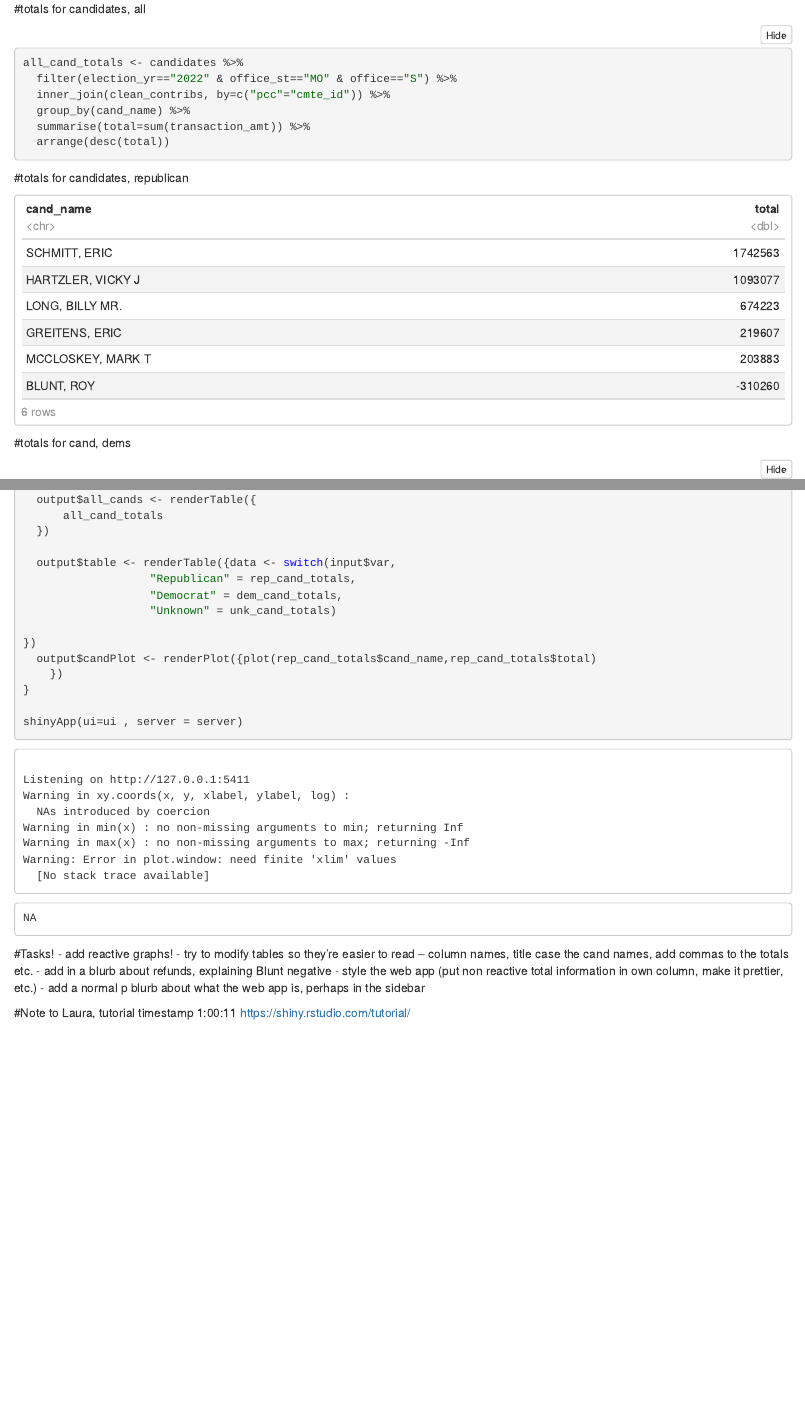
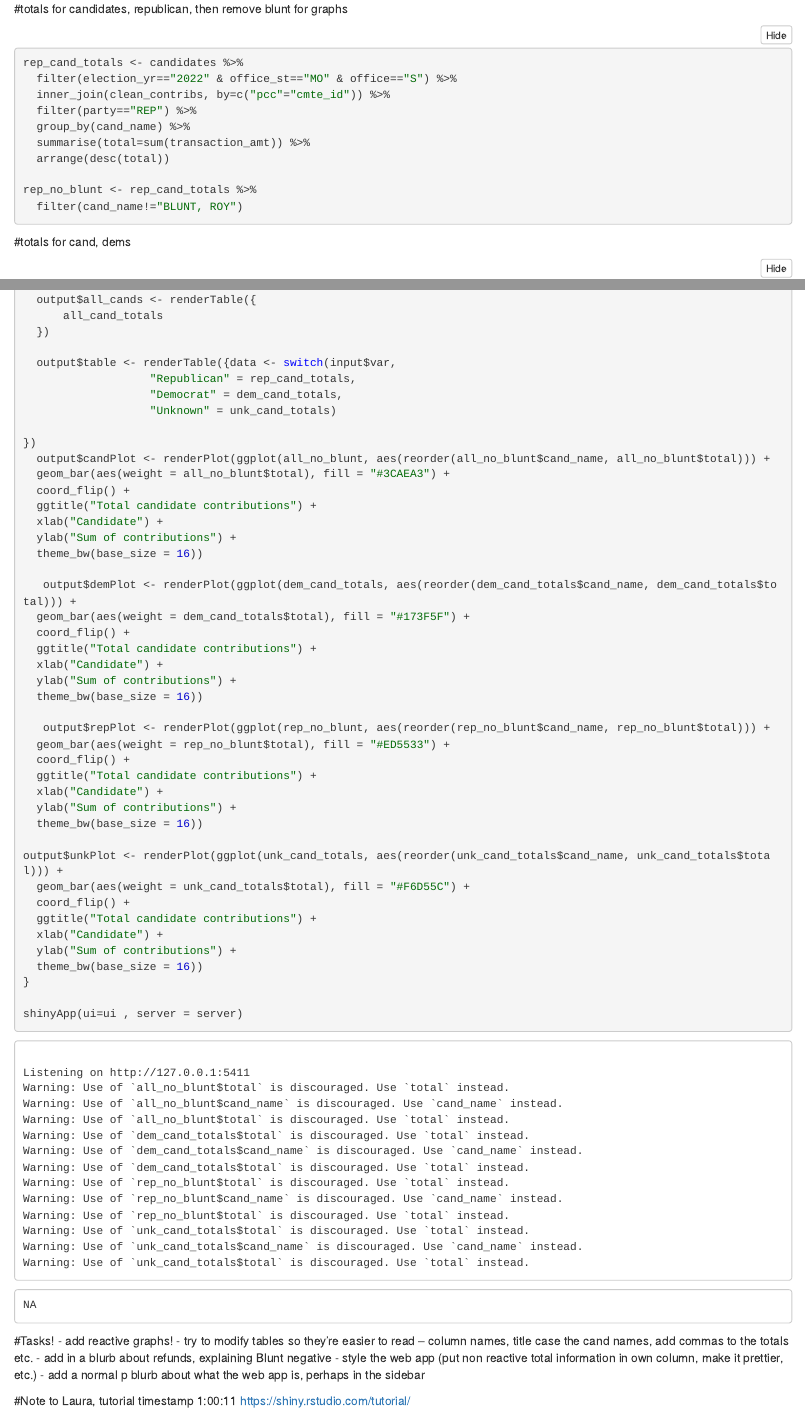
Before and after one commit to levans814/evans_final_adj, an R Markdown document (scripts/final-notebook.Rmd): the page in a window 1100 px wide, from 2660 px down before the commit and from 3090 px down after it, and a second part further down, joined at a grey line. The pictures show the output file scripts/final-notebook.nb.html that the author committed with the source, opened offline.

Commit message:
finally got graphs to work!!! :)

````diff
--- a/scripts/final-notebook.Rmd
+++ b/scripts/final-notebook.Rmd
@@ -53,7 +53,7 @@ party_contribs <- candidates %>%
   summarise(total = sum(transaction_amt))
 ```
 
-#totals for candidates, all
+#totals for candidates, all, then remove blunt for graphs
 ```{r}
 all_cand_totals <- candidates %>%
   filter(election_yr=="2022" & office_st=="MO" & office=="S") %>%
@@ -61,10 +61,13 @@ all_cand_totals <- candidates %>%
   group_by(cand_name) %>%
   summarise(total=sum(transaction_amt)) %>%
   arrange(desc(total))
+
+all_no_blunt <- all_cand_totals %>%
+  filter(cand_name!="BLUNT, ROY")
 ```
 
 
-#totals for candidates, republican
+#totals for candidates, republican, then remove blunt for graphs
 ```{r}
 rep_cand_totals <- candidates %>%
   filter(election_yr=="2022" & office_st=="MO" & office=="S") %>%
@@ -73,6 +76,9 @@ rep_cand_totals <- candidates %>%
   group_by(cand_name) %>%
   summarise(total=sum(transaction_amt)) %>%
   arrange(desc(total))
+
+rep_no_blunt <- rep_cand_totals %>%
+  filter(cand_name!="BLUNT, ROY")
 ```
 #totals for cand, dems
 ```{r}
@@ -153,8 +162,37 @@ server <- function(input, output){
                    "Unknown" = unk_cand_totals)
 
 })
-  output$candPlot <- renderPlot({plot(rep_cand_totals$cand_name,rep_cand_totals$total)
-    })
+  output$candPlot <- renderPlot(ggplot(all_no_blunt, aes(reorder(all_no_blunt$cand_name, all_no_blunt$total))) +
+  geom_bar(aes(weight = all_no_blunt$total), fill = "#3CAEA3") +
+  coord_flip() +
+  ggtitle("Total candidate contributions") +
+  xlab("Candidate") +
+  ylab("Sum of contributions") +
+  theme_bw(base_size = 16))
+
+   output$demPlot <- renderPlot(ggplot(dem_cand_totals, aes(reorder(dem_cand_totals$cand_name, dem_cand_totals$total))) +
+  geom_bar(aes(weight = dem_cand_totals$total), fill = "#173F5F") +
+  coord_flip() +
+  ggtitle("Total candidate contributions") +
+  xlab("Candidate") +
+  ylab("Sum of contributions") +
+  theme_bw(base_size = 16))
+
+   output$repPlot <- renderPlot(ggplot(rep_no_blunt, aes(reorder(rep_no_blunt$cand_name, rep_no_blunt$total))) +
+  geom_bar(aes(weight = rep_no_blunt$total), fill = "#ED5533") +
+  coord_flip() +
+  ggtitle("Total candidate contributions") +
+  xlab("Candidate") +
+  ylab("Sum of contributions") +
+  theme_bw(base_size = 16))
+
+output$unkPlot <- renderPlot(ggplot(unk_cand_totals, aes(reorder(unk_cand_totals$cand_name, unk_cand_totals$total))) +
+  geom_bar(aes(weight = unk_cand_totals$total), fill = "#F6D55C") +
+  coord_flip() +
+  ggtitle("Total candidate contributions") +
+  xlab("Candidate") +
+  ylab("Sum of contributions") +
+  theme_bw(base_size = 16))
 }
 
 shinyApp(ui=ui , server = server)
````
Also changed, not shown: scripts/final-notebook.nb.html, scripts/final-notebook.Rmd (5 more changed lines).
